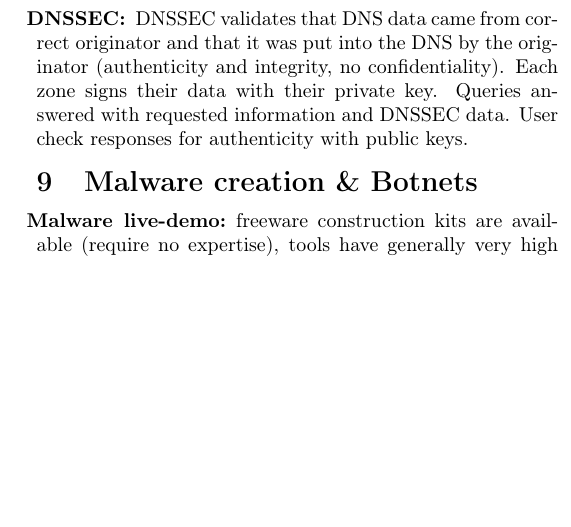
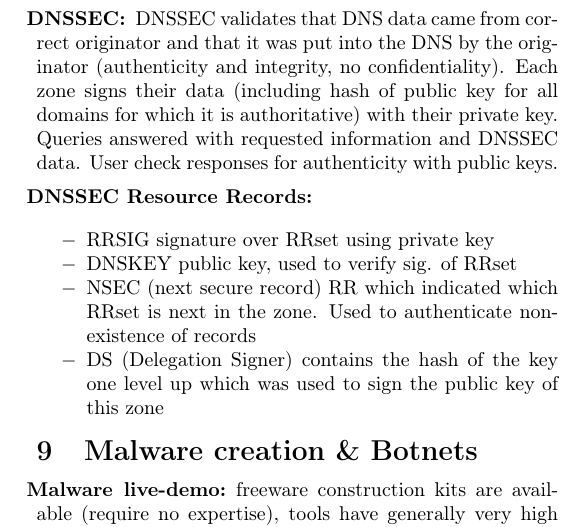
Before and after one commit to JamesGuthrie/NetSec-cheatsheet, a LaTeX document (NetSec_zsfg.tex, which reads 7_8_dnssec_ids.tex): part of one column of page 15 of 22, cut so that both start at the same text, the shorter picture padded with empty space. Compiled offline with pdfLaTeX.

Commit message:
Minor addition to DNSSEC

```diff
--- a/7_8_dnssec_ids.tex
+++ b/7_8_dnssec_ids.tex
@@ -222,4 +222,12 @@ Reduces the chances to $656:1$. The TTL only stops repeated races for the same n
 
 \pgra{DNS Root Server Security:} Major operational threat is DDoS $\to$ Defense: Anycast: Setting up identical copies of existing servers (same data), e.g. 42 servers behind {\tt f-root}
 
-\pgra{DNSSEC:} DNSSEC validates that DNS data came from correct originator and that it was put into the DNS by the originator (authenticity and integrity, no confidentiality). Each zone signs their data with their private key. Queries answered with requested information and DNSSEC data. User check responses for authenticity with public keys.
+\pgra{DNSSEC:} DNSSEC validates that DNS data came from correct originator and that it was put into the DNS by the originator (authenticity and integrity, no confidentiality). Each zone signs their data (including hash of public key for all domains for which it is authoritative) with their private key. Queries answered with requested information and DNSSEC data. User check responses for authenticity with public keys.
+
+\pgra{DNSSEC Resource Records:}
+\bitem{
+\item RRSIG signature over RRset using private key
+\item DNSKEY public key, used to verify sig. of RRset
+\item NSEC (next secure record) RR which indicated which RRset is next in the zone. Used to authenticate non-existence of records
+\item DS (Delegation Signer) contains the hash of the key one level up which was used to sign the public key of this zone
+}
```
